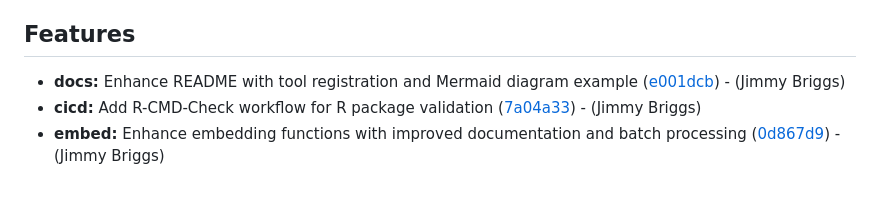
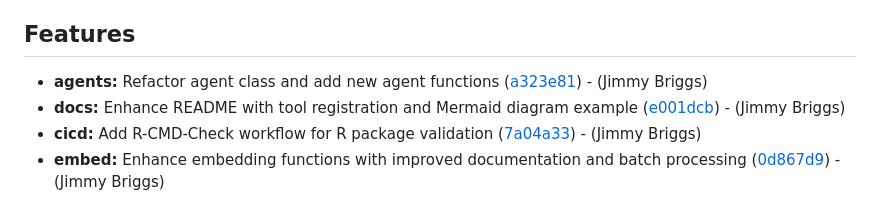
Before and after one commit to noclocks/noclocksai, a Markdown page: CHANGELOG.md, the part around the change. Rendered like a GitHub page.

Commit message:
[chore]: update changelog

```diff
--- a/CHANGELOG.md
+++ b/CHANGELOG.md
@@ -24,6 +24,7 @@
 
 ## Features
 
+- **agents:** Refactor agent class and add new agent functions ([a323e81](https://github.com/noclocks/noclocksai/commit/a323e81fef7aeb7d795355e2274cd67dad20c34c))  - (Jimmy Briggs)
 - **docs:** Enhance README with tool registration and Mermaid diagram example ([e001dcb](https://github.com/noclocks/noclocksai/commit/e001dcbf1ed9464db908a14da05f88ec19ef9812))  - (Jimmy Briggs)
 - **cicd:** Add R-CMD-Check workflow for R package validation ([7a04a33](https://github.com/noclocks/noclocksai/commit/7a04a331e0af65a6d0c6c045dc965c17e40c5fdc))  - (Jimmy Briggs)
 - **embed:** Enhance embedding functions with improved documentation and batch processing ([0d867d9](https://github.com/noclocks/noclocksai/commit/0d867d9d131330258905e705b736b8c035a3900d))  - (Jimmy Briggs)
```
